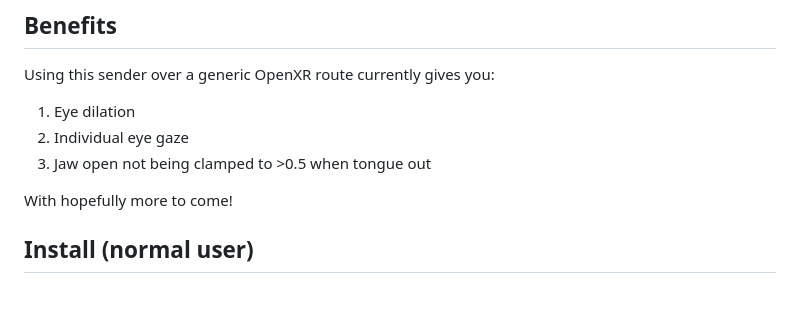
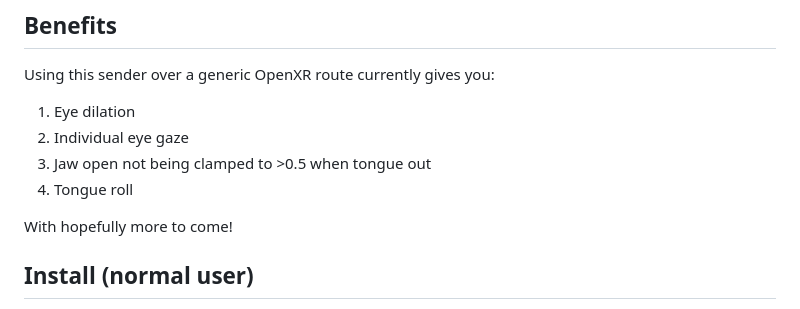
Before and after one commit to compdoge/gxr-alvr-ft, a Markdown page: README.md, the part around the change. GitHub-like rendering.

Commit message:
README: add TongueRoll to the benefits list

```diff
--- a/README.md
+++ b/README.md
@@ -20,6 +20,7 @@ Using this sender over a generic OpenXR route currently gives you:
 1. Eye dilation
 2. Individual eye gaze
 3. Jaw open not being clamped to >0.5 when tongue out
+4. Tongue roll
 
 With hopefully more to come!
 
```
